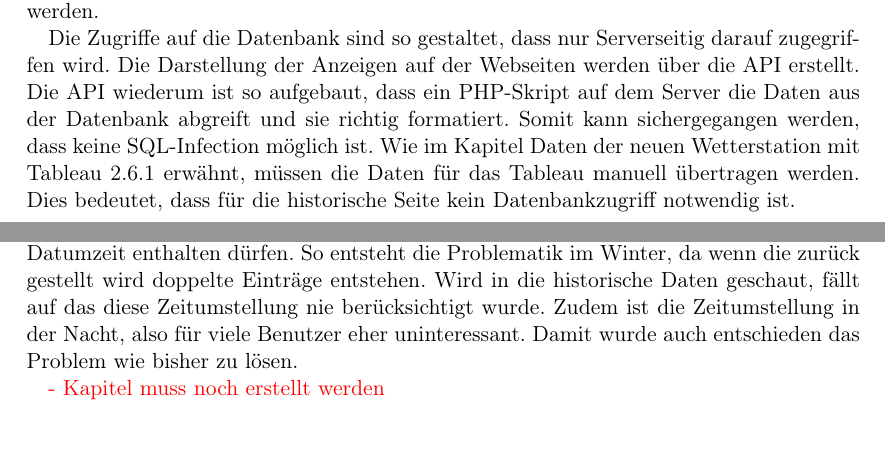
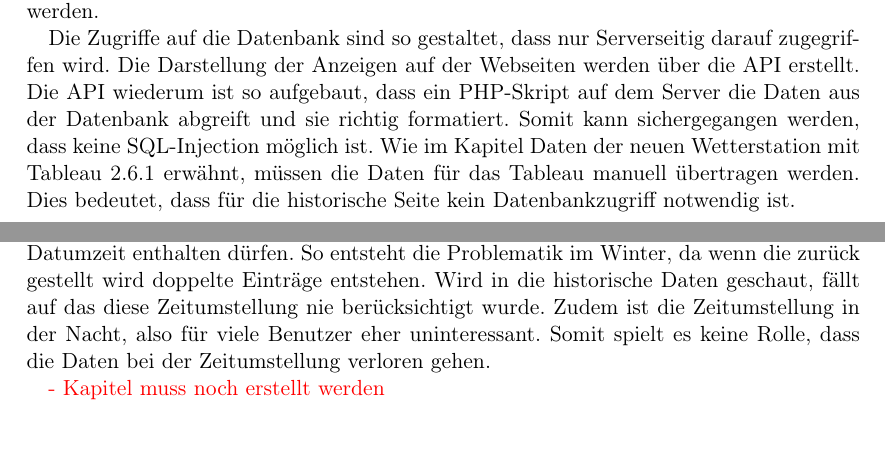
Before and after one commit to LB-NTB/wetterArbon, a LaTeX document (doku/Bericht.tex, which reads doku/backend.tex): two parts of pages 38 and 43 of 60, joined at a grey line, cut so that both start at the same text. Compiled offline with pdfLaTeX.

Commit message:
Doku API, Backend verbesserungen

```diff
--- a/doku/backend.tex
+++ b/doku/backend.tex
@@ -150,7 +150,7 @@ Weitere Fragen die zum Thema Dantenbanksicherheit auftauchen sind:
 
 Bei der Wetterstation Arbon, bestehen keine persönliche oder sicherheitsrelevante Daten in der Datenbank. Somit ist diese aus Sicht eines potentiellen Angriffes eher uninteressant. Dennoch sollten die Daten hinreichend geschützt sein, da es vor allem schade wäre wenn die Daten verloren gingen. Andererseits sollte der Server vor Missbrauch geschützt werden.
 
-Die Zugriffe auf die Datenbank sind so gestaltet, dass nur Serverseitig darauf zugegriffen wird. Die Darstellung der Anzeigen auf der Webseiten werden über die API erstellt. Die API wiederum ist so aufgebaut, dass ein PHP-Skript auf dem Server die Daten aus der Datenbank abgreift und sie richtig formatiert. Somit kann sichergegangen werden, dass keine SQL-Infection möglich ist. Wie im Kapitel Daten der neuen Wetterstation mit Tableau \ref{kap:Tableau} erwähnt, müssen die Daten für das Tableau manuell übertragen werden. Dies bedeutet, dass für die historische Seite kein Datenbankzugriff notwendig ist.
+Die Zugriffe auf die Datenbank sind so gestaltet, dass nur Serverseitig darauf zugegriffen wird. Die Darstellung der Anzeigen auf der Webseiten werden über die API erstellt. Die API wiederum ist so aufgebaut, dass ein PHP-Skript auf dem Server die Daten aus der Datenbank abgreift und sie richtig formatiert. Somit kann sichergegangen werden, dass keine SQL-Injection möglich ist. Wie im Kapitel Daten der neuen Wetterstation mit Tableau \ref{kap:Tableau} erwähnt, müssen die Daten für das Tableau manuell übertragen werden. Dies bedeutet, dass für die historische Seite kein Datenbankzugriff notwendig ist.
 
 \subsubsection{Backup}
 Um die Datenbank gegen einen allfälligen Datenverlust zu sichern, ist ein Backup von wichtiger Bedeutung. Deswegen ist das Backup ein weiterer Aspekt gegen den Verlust von Daten. Hierbei sind folgende Fragen relevant:
@@ -251,7 +251,7 @@ Die erwähnten Cronjob sind die wichtigsten, werden diese nicht durchgeführt, w
 %% Unterkapitel
 %% ############################################################################
 \subsection{Problematik Zeitumstellung}
-Da in der Schweiz Sommer- und Winterzeit herrscht, besteht auch die Problematik der Zeitumstellung. Für die Datenbank besteht das Problem, dass die Tabellen nur einen Datumzeit enthalten dürfen. So entsteht die Problematik im Winter, da wenn die zurück gestellt wird doppelte Einträge entstehen. Wird in die historische Daten geschaut, fällt auf das diese Zeitumstellung nie berücksichtigt wurde. Zudem ist die Zeitumstellung in der Nacht, also für viele Benutzer eher uninteressant. Damit wurde auch entschieden das Problem wie bisher zu lösen.
+Da in der Schweiz Sommer- und Winterzeit herrscht, besteht auch die Problematik der Zeitumstellung. Für die Datenbank besteht das Problem, dass die Tabellen nur einen Datumzeit enthalten dürfen. So entsteht die Problematik im Winter, da wenn die zurück gestellt wird doppelte Einträge entstehen. Wird in die historische Daten geschaut, fällt auf das diese Zeitumstellung nie berücksichtigt wurde. Zudem ist die Zeitumstellung in der Nacht, also für viele Benutzer eher uninteressant. Somit spielt es keine Rolle, dass die Daten bei der Zeitumstellung verloren gehen.
 
 
 \Diskussionspunkt{- Kapitel muss noch erstellt werden}\newline
```
Also changed, not shown: doku/API.tex (+2 -2 lines).
